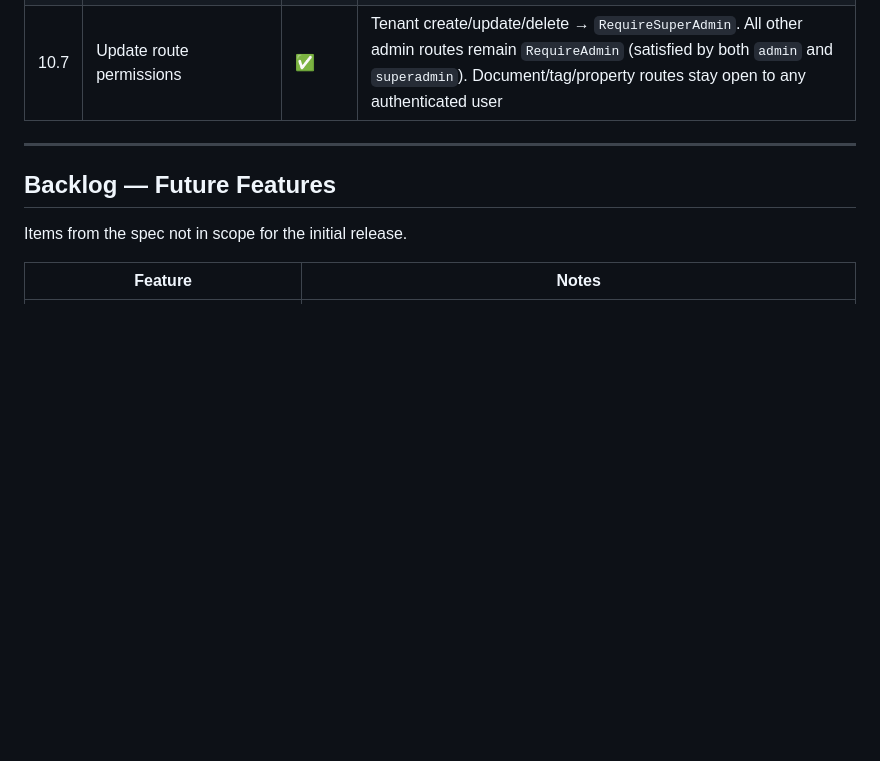
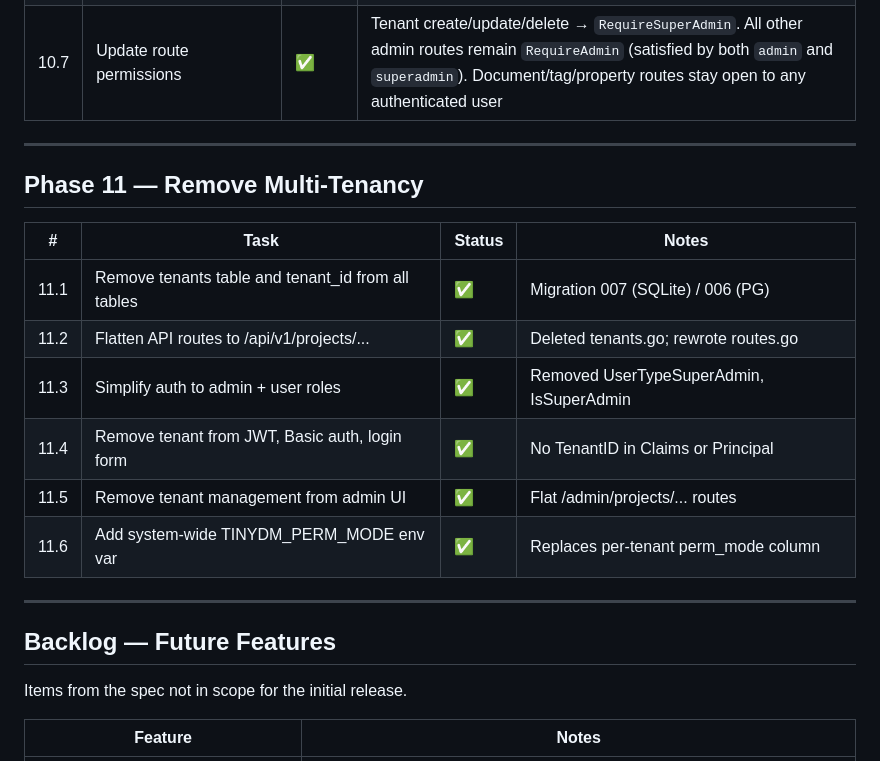
Before and after one commit to ukdavo/tinydm, a Markdown page: PLAN.md, the part around the change. GitHub-like rendering; blank space fills up the shorter version.

Commit message:
docs: record phase 11 tenant removal in plan

```diff
--- a/PLAN.md
+++ b/PLAN.md
@@ -217,6 +217,19 @@ Introduces a three-tier access control hierarchy: `superadmin` (global, manages
 
 ---
 
+## Phase 11 — Remove Multi-Tenancy
+
+| # | Task | Status | Notes |
+|---|------|--------|-------|
+| 11.1 | Remove tenants table and tenant_id from all tables | ✅ | Migration 007 (SQLite) / 006 (PG) |
+| 11.2 | Flatten API routes to /api/v1/projects/... | ✅ | Deleted tenants.go; rewrote routes.go |
+| 11.3 | Simplify auth to admin + user roles | ✅ | Removed UserTypeSuperAdmin, IsSuperAdmin |
+| 11.4 | Remove tenant from JWT, Basic auth, login form | ✅ | No TenantID in Claims or Principal |
+| 11.5 | Remove tenant management from admin UI | ✅ | Flat /admin/projects/... routes |
+| 11.6 | Add system-wide TINYDM_PERM_MODE env var | ✅ | Replaces per-tenant perm_mode column |
+
+---
+
 ## Backlog — Future Features
 
 Items from the spec not in scope for the initial release.
```
